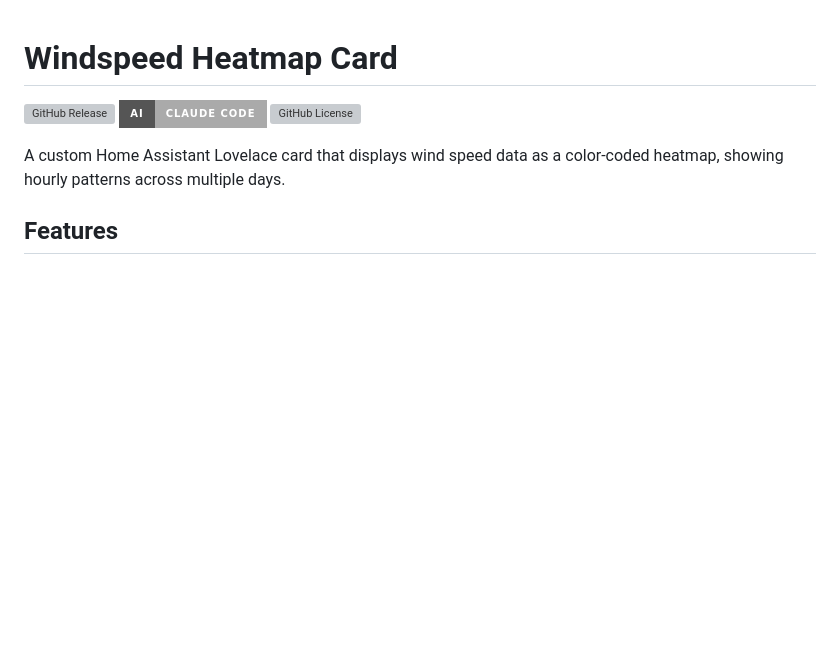
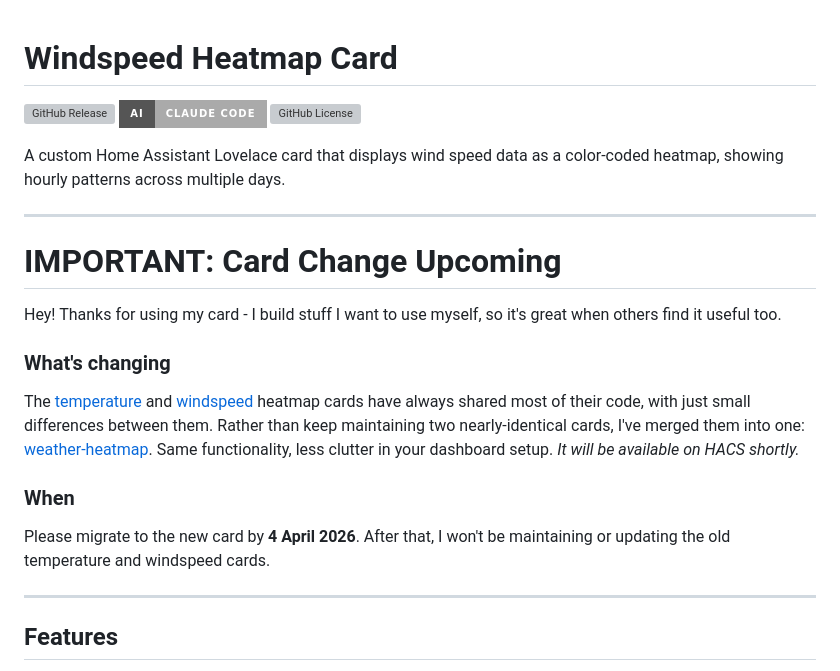
Before and after one commit to sxdjt/ha-windspeed-heatmap, a Markdown page: README.md, the part around the change. GitHub-like rendering; badges without logos; blank space fills up the shorter version; grey boxes are pictures that could not be loaded.

Commit message:
Update README with upcoming card change announcement
Announce the upcoming change to merge windspeed and temperature heatmap cards into a single weather-heatmap card, with a migration deadline.

```diff
--- a/README.md
+++ b/README.md
@@ -5,6 +5,22 @@
 ![GitHub License](https://img.shields.io/github/license/sxdjt/ha-windspeed-heatmap?style=for-the-badge)
 
 A custom Home Assistant Lovelace card that displays wind speed data as a color-coded heatmap, showing hourly patterns across multiple days.
+
+---
+
+# IMPORTANT: Card Change Upcoming
+
+Hey! Thanks for using my card - I build stuff I want to use myself, so it's great when others find it useful too.
+
+### What's changing
+
+The [temperature](https://github.com/sxdjt/ha-temperature-heatmap) and [windspeed](https://github.com/sxdjt/ha-windspeed-heatmap) heatmap cards have always shared most of their code, with just small differences between them. Rather than keep maintaining two nearly-identical cards, I've merged them into one: [weather-heatmap](https://github.com/sxdjt/ha-weather-heatmap-card). Same functionality, less clutter in your dashboard setup. *It will be available on HACS shortly.*
+
+### When
+
+Please migrate to the new card by **4 April 2026**. After that, I won't be maintaining or updating the old temperature and windspeed cards.
+
+---
 
 ## Features
 
```
